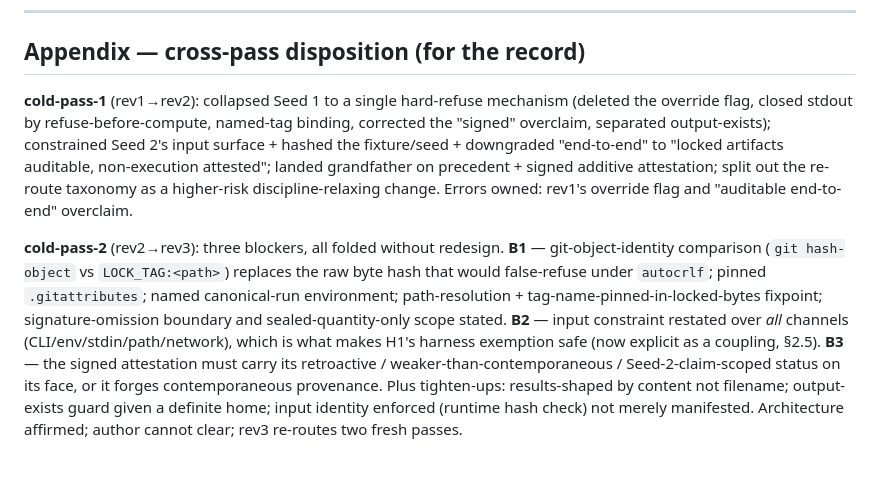
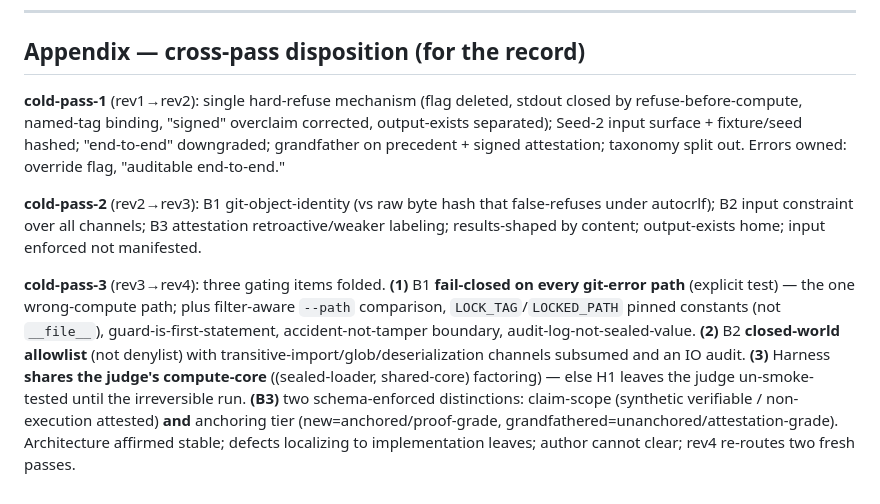
Before and after one commit to earldixon310-max/dynametrix, a Markdown page: docs/standards/OVP_v0.2_TEMPLATE_HARDENING_DRAFT.md, the part around one of its changes. Rendered like a GitHub page.

```diff
--- a/docs/standards/OVP_v0.2_TEMPLATE_HARDENING_DRAFT.md
+++ b/docs/standards/OVP_v0.2_TEMPLATE_HARDENING_DRAFT.md
@@ -99,6 +92,8 @@ rev3 re-routes **two fresh** cold passes (cold-pass-2 found blockers → count r
 
 ## Appendix — cross-pass disposition (for the record)
 
-**cold-pass-1** (rev1→rev2): collapsed Seed 1 to a single hard-refuse mechanism (deleted the override flag, closed stdout by refuse-before-compute, named-tag binding, corrected the "signed" overclaim, separated output-exists); constrained Seed 2's input surface + hashed the fixture/seed + downgraded "end-to-end" to "locked artifacts auditable, non-execution attested"; landed grandfather on precedent + signed additive attestation; split out the re-route taxonomy as a higher-risk discipline-relaxing change. Errors owned: rev1's override flag and "auditable end-to-end" overclaim.
+**cold-pass-1** (rev1→rev2): single hard-refuse mechanism (flag deleted, stdout closed by refuse-before-compute, named-tag binding, "signed" overclaim corrected, output-exists separated); Seed-2 input surface + fixture/seed hashed; "end-to-end" downgraded; grandfather on precedent + signed attestation; taxonomy split out. Errors owned: override flag, "auditable end-to-end."
 
-**cold-pass-2** (rev2→rev3): three blockers, all folded without redesign. **B1** — git-object-identity comparison (`git hash-object` vs `LOCK_TAG:<path>`) replaces the raw byte hash that would false-refuse under `autocrlf`; pinned `.gitattributes`; named canonical-run environment; path-resolution + tag-name-pinned-in-locked-bytes fixpoint; signature-omission boundary and sealed-quantity-only scope stated. **B2** — input constraint restated over *all* channels (CLI/env/stdin/path/network), which is what makes H1's harness exemption safe (now explicit as a coupling, §2.5). **B3** — the signed attestation must carry its retroactive / weaker-than-contemporaneous / Seed-2-claim-scoped status on its face, or it forges contemporaneous provenance. Plus tighten-ups: results-shaped by content not filename; output-exists guard given a definite home; input identity enforced (runtime hash check) not merely manifested. Architecture affirmed; author cannot clear; rev3 re-routes two fresh passes.
+**cold-pass-2** (rev2→rev3): B1 git-object-identity (vs raw byte hash that false-refuses under autocrlf); B2 input constraint over all channels; B3 attestation retroactive/weaker labeling; results-shaped by content; output-exists home; input enforced not manifested.
+
+**cold-pass-3** (rev3→rev4): three gating items folded. **(1)** B1 **fail-closed on every git-error path** (explicit test) — the one wrong-compute path; plus filter-aware `--path` comparison, `LOCK_TAG`/`LOCKED_PATH` pinned constants (not `__file__`), guard-is-first-statement, accident-not-tamper boundary, audit-log-not-sealed-value. **(2)** B2 **closed-world allowlist** (not denylist) with transitive-import/glob/deserialization channels subsumed and an IO audit. **(3)** Harness **shares the judge's compute-core** ((sealed-loader, shared-core) factoring) — else H1 leaves the judge un-smoke-tested until the irreversible run. **(B3)** two schema-enforced distinctions: claim-scope (synthetic verifiable / non-execution attested) **and** anchoring tier (new=anchored/proof-grade, grandfathered=unanchored/attestation-grade). Architecture affirmed stable; defects localizing to implementation leaves; author cannot clear; rev4 re-routes two fresh passes.
```
Also changed, not shown: other parts of docs/standards/OVP_v0.2_TEMPLATE_HARDENING_DRAFT.md (+43 -50 lines).
